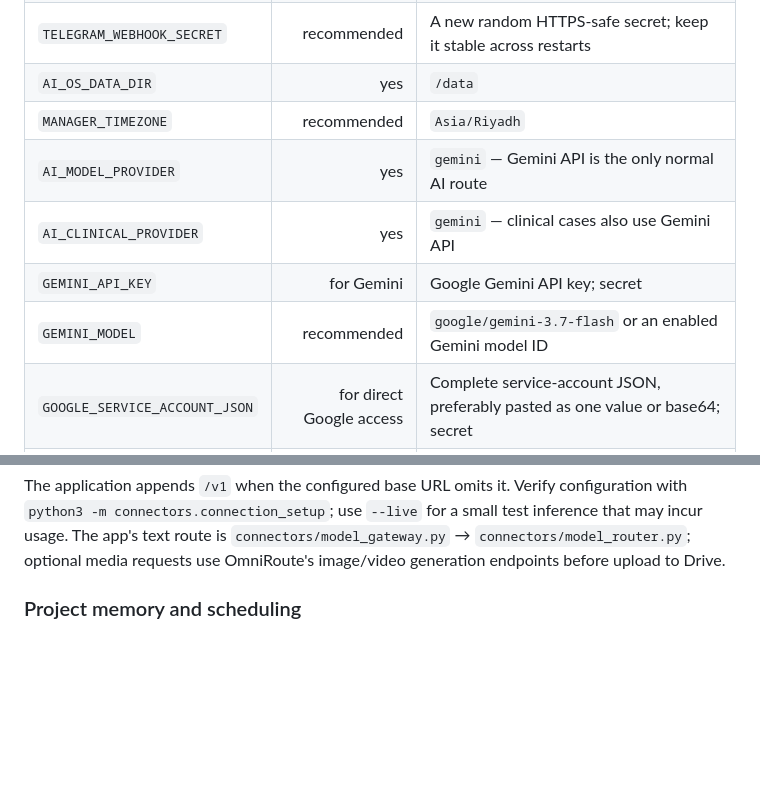
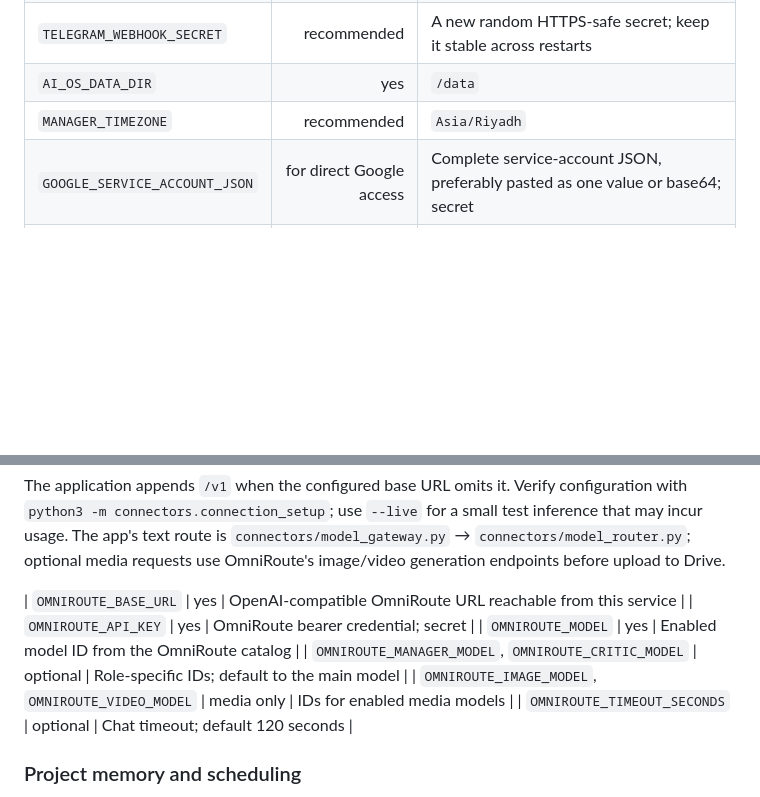
Before and after one commit to addn2030-svg/personal-ai-agent, a Markdown page: docs/railway-migration.md, 2 parts joined by grey strips. GitHub-like rendering; blank space fills up the shorter version.

Commit message:
Align Railway environment table with OmniRoute

```diff
--- a/docs/railway-migration.md
+++ b/docs/railway-migration.md
@@ -83,10 +83,6 @@ service does not inherit them):
 | `TELEGRAM_WEBHOOK_SECRET` | recommended | A new random HTTPS-safe secret; keep it stable across restarts |
 | `AI_OS_DATA_DIR` | yes | `/data` |
 | `MANAGER_TIMEZONE` | recommended | `Asia/Riyadh` |
-| `AI_MODEL_PROVIDER` | yes | `gemini` — Gemini API is the only normal AI route |
-| `AI_CLINICAL_PROVIDER` | yes | `gemini` — clinical cases also use Gemini API |
-| `GEMINI_API_KEY` | for Gemini | Google Gemini API key; secret |
-| `GEMINI_MODEL` | recommended | `google/gemini-3.7-flash` or an enabled Gemini model ID |
 | `GOOGLE_SERVICE_ACCOUNT_JSON` | for direct Google access | Complete service-account JSON, preferably pasted as one value or base64; secret |
 | `GOOGLE_SHEET_ID` | for operational Sheets | ID between `/d/` and `/edit` in the general workbook URL |
 | `CLINICAL_SHEET_ID` | for clinical cases | Your approved restricted workbook ID; keep the actual ID in deployment configuration, not repository docs |
@@ -173,6 +169,13 @@ a small test inference that may incur usage. The app's text route is
 `connectors/model_gateway.py` → `connectors/model_router.py`; optional media
 requests use OmniRoute's image/video generation endpoints before upload to Drive.
 
+
+| `OMNIROUTE_BASE_URL` | yes | OpenAI-compatible OmniRoute URL reachable from this service |
+| `OMNIROUTE_API_KEY` | yes | OmniRoute bearer credential; secret |
+| `OMNIROUTE_MODEL` | yes | Enabled model ID from the OmniRoute catalog |
+| `OMNIROUTE_MANAGER_MODEL`, `OMNIROUTE_CRITIC_MODEL` | optional | Role-specific IDs; default to the main model |
+| `OMNIROUTE_IMAGE_MODEL`, `OMNIROUTE_VIDEO_MODEL` | media only | IDs for enabled media models |
+| `OMNIROUTE_TIMEOUT_SECONDS` | optional | Chat timeout; default 120 seconds |
 
 ### Project memory and scheduling
 
```
